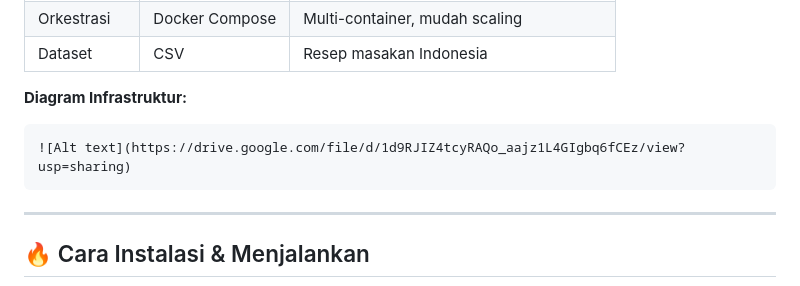
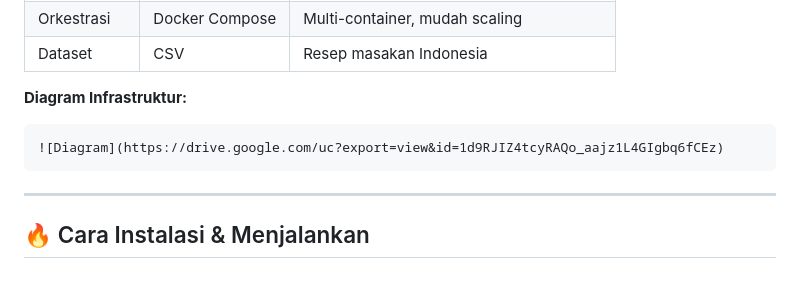
Before and after one commit to dipt4aaaa/Dishcovery_Capstone, a Markdown page: README.md, the part around the change. Drawn GitHub-style.

````diff
--- a/README.md
+++ b/README.md
@@ -54,7 +54,7 @@ Dishcovery_Capstone/
 **Diagram Infrastruktur:**
 
 ```
-![Alt text](https://drive.google.com/file/d/1d9RJIZ4tcyRAQo_aajz1L4GIgbq6fCEz/view?usp=sharing)
+![Diagram](https://drive.google.com/uc?export=view&id=1d9RJIZ4tcyRAQo_aajz1L4GIgbq6fCEz)
 ```
 
 ---
````
